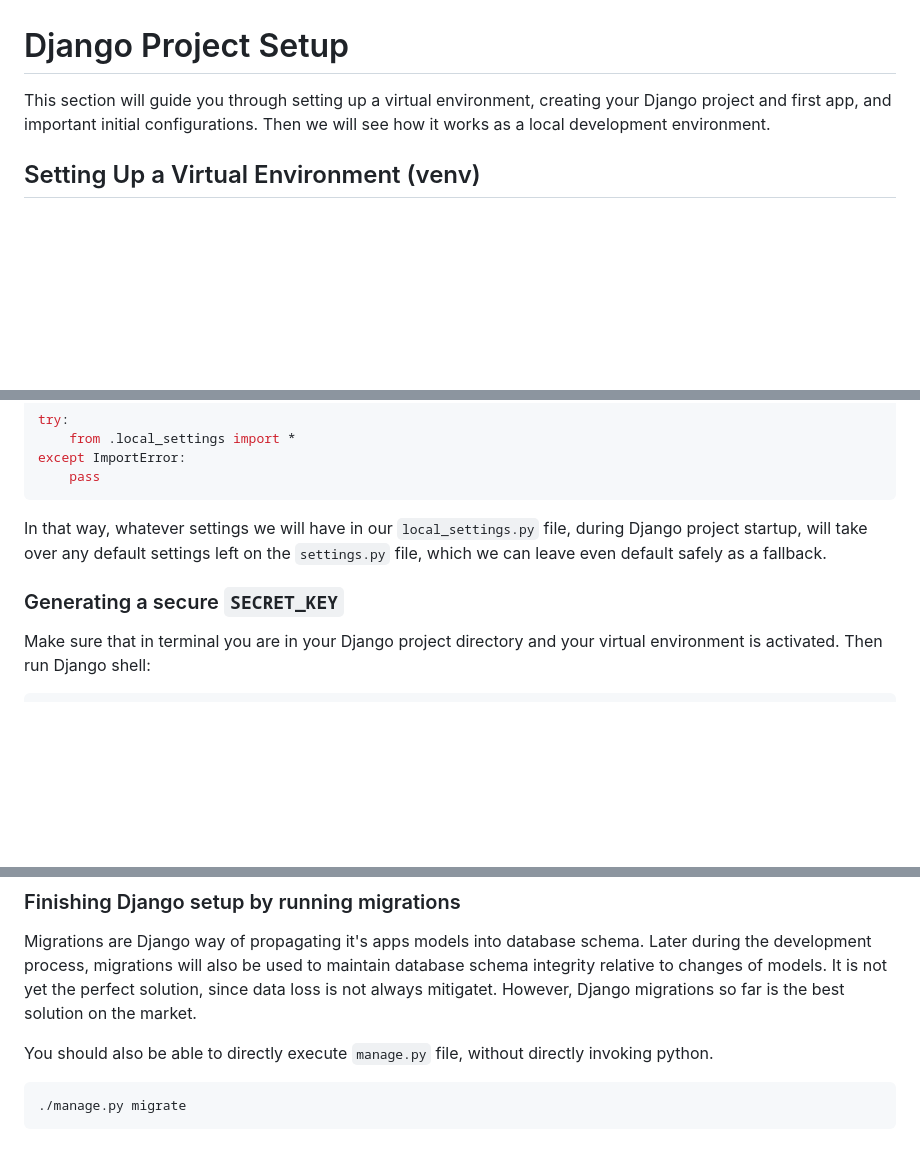
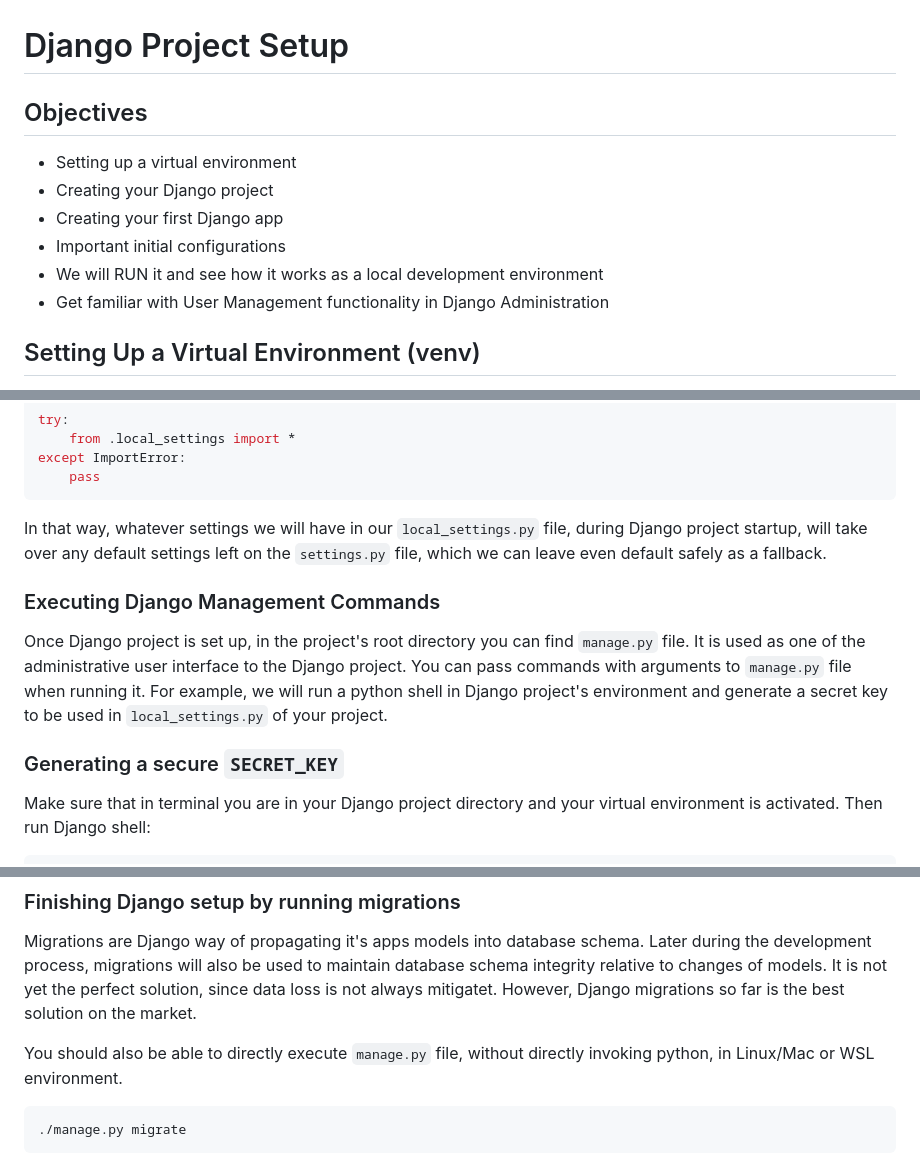
Before and after one commit to vokator-online/monda_py04_django, a Markdown page: 01_new_project_app/0101en_project_setup.md, 3 parts joined by grey strips. Rendered like a GitHub page; blank space fills up the shorter version.

````diff
--- a/01_new_project_app/0101en_project_setup.md
+++ b/01_new_project_app/0101en_project_setup.md
@@ -1,6 +1,13 @@
 # Django Project Setup
 
-This section will guide you through setting up a virtual environment, creating your Django project and first app, and important initial configurations. Then we will see how it works as a local development environment.
+## Objectives
+
+* Setting up a virtual environment
+* Creating your Django project
+* Creating your first Django app
+* Important initial configurations
+* We will RUN it and see how it works as a local development environment
+* Get familiar with User Management functionality in Django Administration
 
 ## Setting Up a Virtual Environment (venv)
 
@@ -33,7 +40,12 @@ except ImportError:
 
 In that way, whatever settings we will have in our `local_settings.py` file, during Django project startup, will take over any default settings left on the `settings.py` file, which we can leave even default safely as a fallback.
 
+### Executing Django Management Commands
+
+Once Django project is set up, in the project's root directory you can find `manage.py` file. It is used as one of the administrative user interface to the Django project. You can pass commands with arguments to `manage.py` file when running it. For example, we will run a python shell in Django project's environment and generate a secret key to be used in `local_settings.py` of your project.
+
 ### Generating a secure `SECRET_KEY`
+
 Make sure that in terminal you are in your Django project directory and your virtual environment is activated. Then run Django shell:
 
 ```bash
@@ -59,7 +71,7 @@ SECRET_KEY='5t7$Go0dCod3Ac@demy!o93e9dtd%qx!pq052h3xld=@*kpkv='
 
 Migrations are Django way of propagating it's apps models into database schema. Later during the development process, migrations will also be used to maintain database schema integrity relative to changes of models. It is not yet the perfect solution, since data loss is not always mitigatet. However, Django migrations so far is the best solution on the market.
 
-You should also be able to directly execute `manage.py` file, without directly invoking python.
+You should also be able to directly execute `manage.py` file, without directly invoking python, in Linux/Mac or WSL environment.
 
 ```Bash
 ./manage.py migrate
````
Also changed, not shown: other parts of 01_new_project_app/0101en_project_setup.md (+1 -1 lines), 01_new_project_app/0102en_app_model_admin.md (+1 -0 lines), 01_new_project_app/0103en_data_models.md (+21 -1 lines), 01_new_project_app/img/project_task_user_model.png (added), 1 other file.
